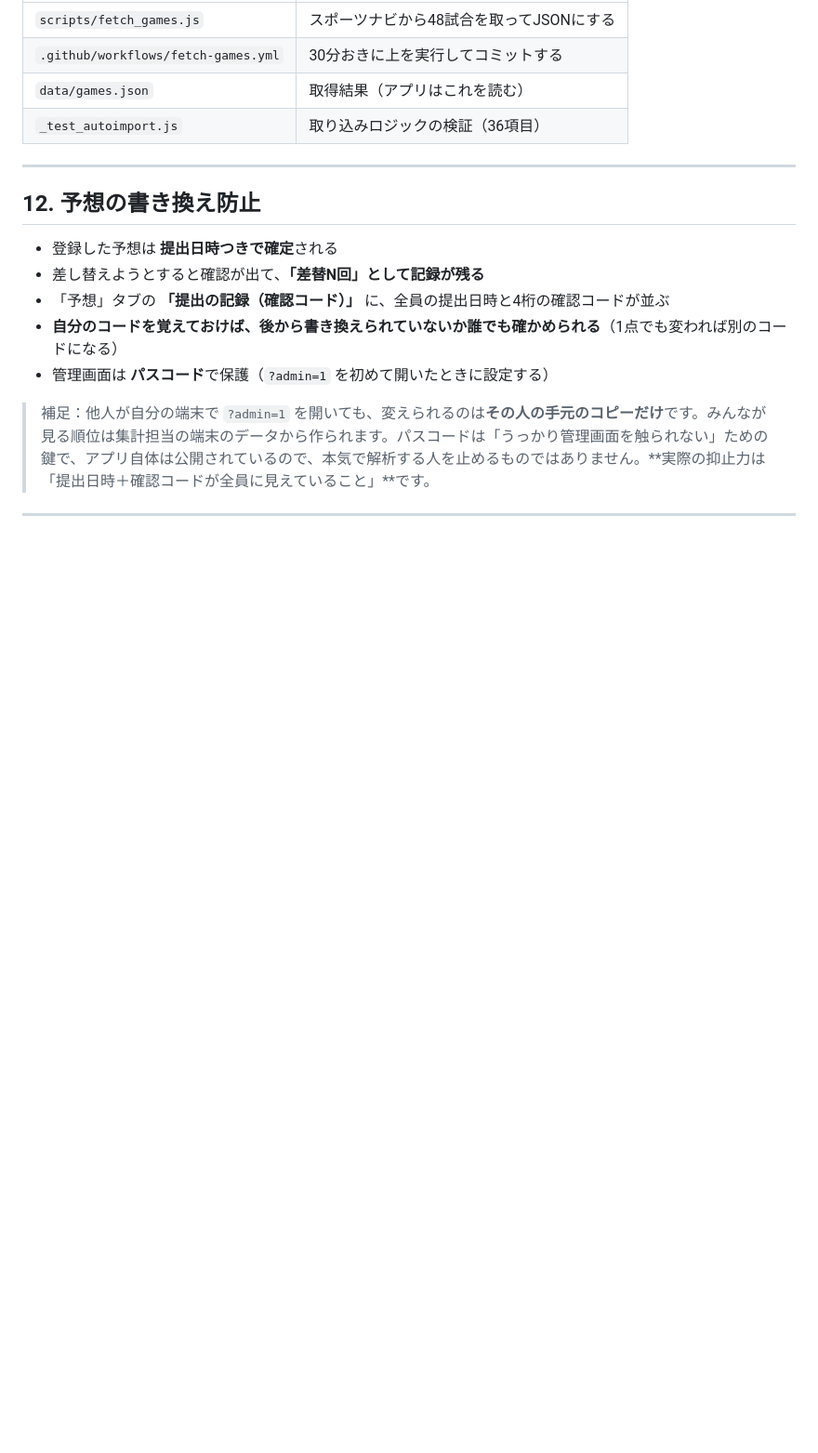
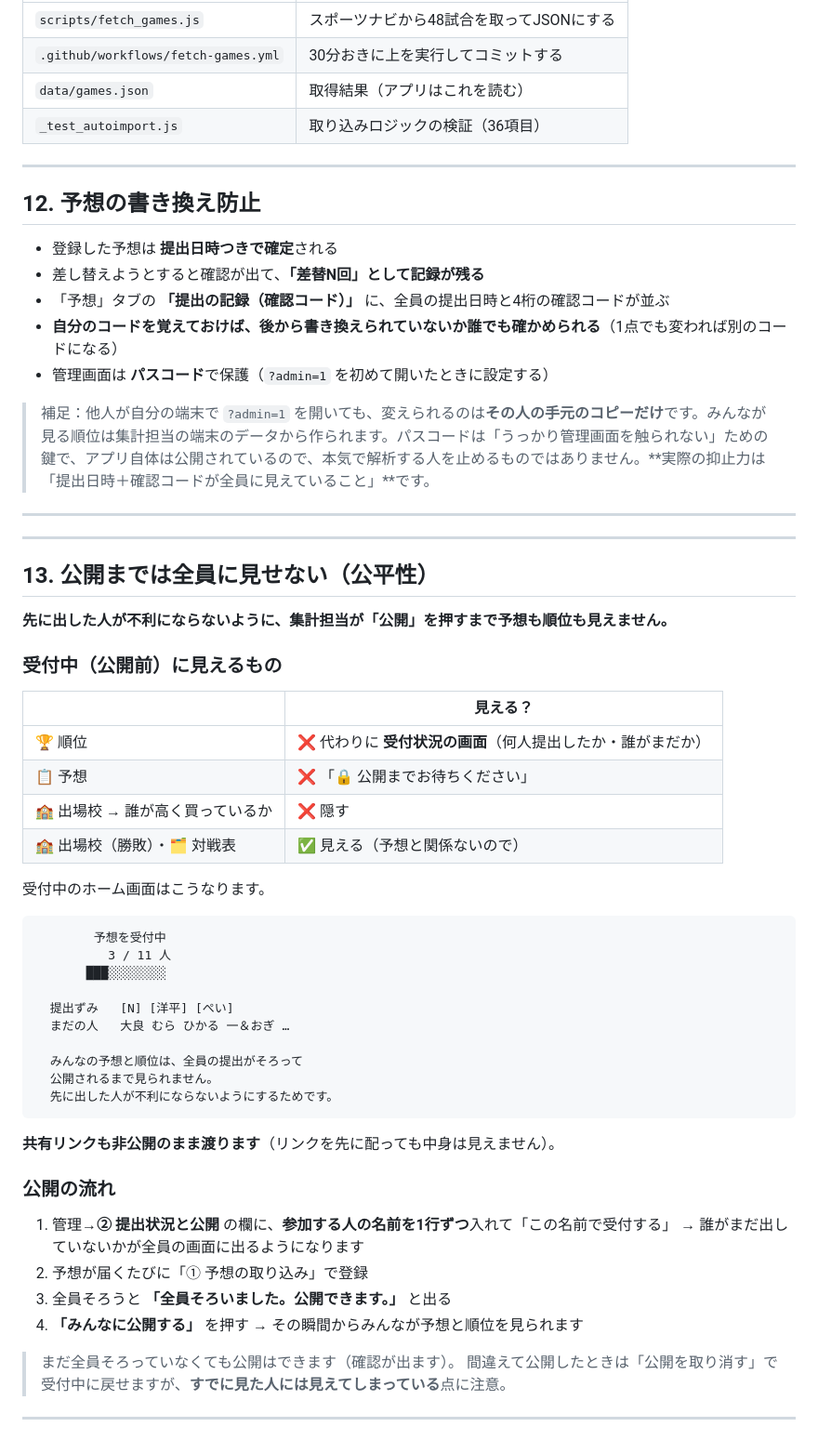
Before and after one commit to homine-sudo/pb-koshien, a Markdown page: MANUAL.md, the part around the change. Shown at 93% size. GitHub-like rendering; blank space fills up the shorter version.

Commit message:
マニュアルに公開ゲートを追記

````diff
--- a/MANUAL.md
+++ b/MANUAL.md
@@ -312,3 +312,48 @@ data/games.json（このリポジトリ）
 > 補足：他人が自分の端末で `?admin=1` を開いても、変えられるのは**その人の手元のコピーだけ**です。みんなが見る順位は集計担当の端末のデータから作られます。パスコードは「うっかり管理画面を触られない」ための鍵で、アプリ自体は公開されているので、本気で解析する人を止めるものではありません。**実際の抑止力は「提出日時＋確認コードが全員に見えていること」**です。
 
 ---
+
+---
+
+## 13. 公開までは全員に見せない（公平性）
+
+**先に出した人が不利にならないように、集計担当が「公開」を押すまで予想も順位も見えません。**
+
+### 受付中（公開前）に見えるもの
+
+| | 見える？ |
+|---|---|
+| 🏆 順位 | ❌ 代わりに **受付状況の画面**（何人提出したか・誰がまだか） |
+| 📋 予想 | ❌ 「🔒 公開までお待ちください」 |
+| 🏫 出場校 → 誰が高く買っているか | ❌ 隠す |
+| 🏫 出場校（勝敗）・🗂 対戦表 | ✅ 見える（予想と関係ないので） |
+
+受付中のホーム画面はこうなります。
+
+```
+        予想を受付中
+          3 / 11 人
+       ███░░░░░░░░
+
+  提出ずみ   [N] [洋平] [ぺい]
+  まだの人   大良 むら ひかる 一＆おぎ …
+
+  みんなの予想と順位は、全員の提出がそろって
+  公開されるまで見られません。
+  先に出した人が不利にならないようにするためです。
+```
+
+**共有リンクも非公開のまま渡ります**（リンクを先に配っても中身は見えません）。
+
+### 公開の流れ
+
+1. 管理→**② 提出状況と公開** の欄に、**参加する人の名前を1行ずつ**入れて「この名前で受付する」
+   → 誰がまだ出していないかが全員の画面に出るようになります
+2. 予想が届くたびに「① 予想の取り込み」で登録
+3. 全員そろうと **「全員そろいました。公開できます。」** と出る
+4. **「みんなに公開する」** を押す → その瞬間からみんなが予想と順位を見られます
+
+> まだ全員そろっていなくても公開はできます（確認が出ます）。
+> 間違えて公開したときは「公開を取り消す」で受付中に戻せますが、**すでに見た人には見えてしまっている**点に注意。
+
+---
````
